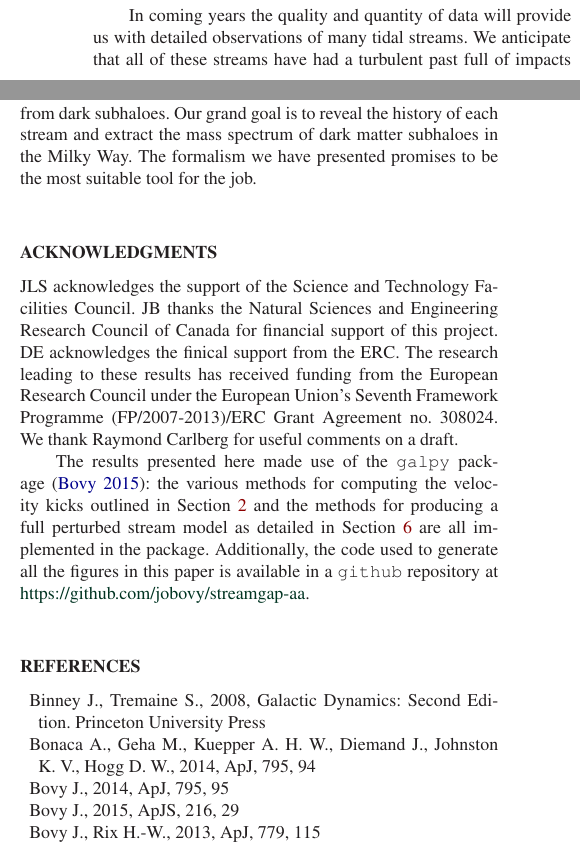
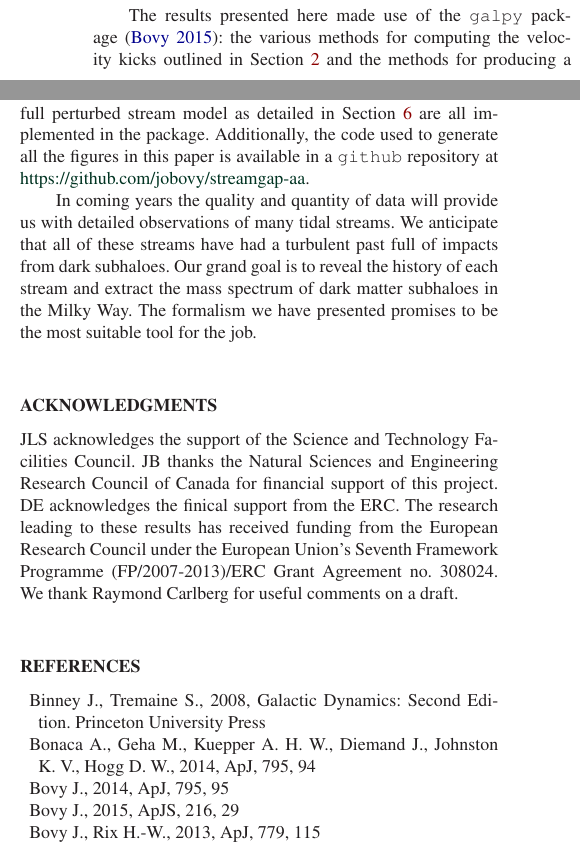
Before and after one commit to jobovy/streamgap-aa, a LaTeX paper (paper/stream_gaps_draft.tex): two parts of the columns of page 12 of 14, joined at a grey line, cut so that both start at the same text. Compiled offline with LaTeX, dvips and Ghostscript; a LaTeX package or settings file that is missing is left out.

Commit message:
Moved galpy para to end of Sec 7.1

```diff
--- a/paper/stream_gaps_draft.tex
+++ b/paper/stream_gaps_draft.tex
@@ -543,8 +545,6 @@ Council of Canada for financial support of this project. DE acknowledges the fin
 results has received funding from the European Research Council under
 the European Union's Seventh Framework Programme (FP/2007-2013)/ERC
 Grant Agreement no. 308024. We thank Raymond Carlberg for useful comments on a draft.
-
-The results presented here made use of the \texttt{galpy} package \citep{galpy}: the various methods for computing the velocity kicks outlined in Section~\ref{Sect::Formalism} and the methods for producing a full perturbed stream model as detailed in Section~\ref{Sect::FULL} are all implemented in the package. Additionally, the code used to generate all the figures in this paper is available in a \texttt{github} repository at \href{https://github.com/jobovy/streamgap-aa}{https://github.com/jobovy/streamgap-aa}.
 
 \bibliography{bibliography}
 \bibliographystyle{mn2e}
```
Also changed, not shown: paper/stream_gaps_draft.tex (2 more changed lines).
